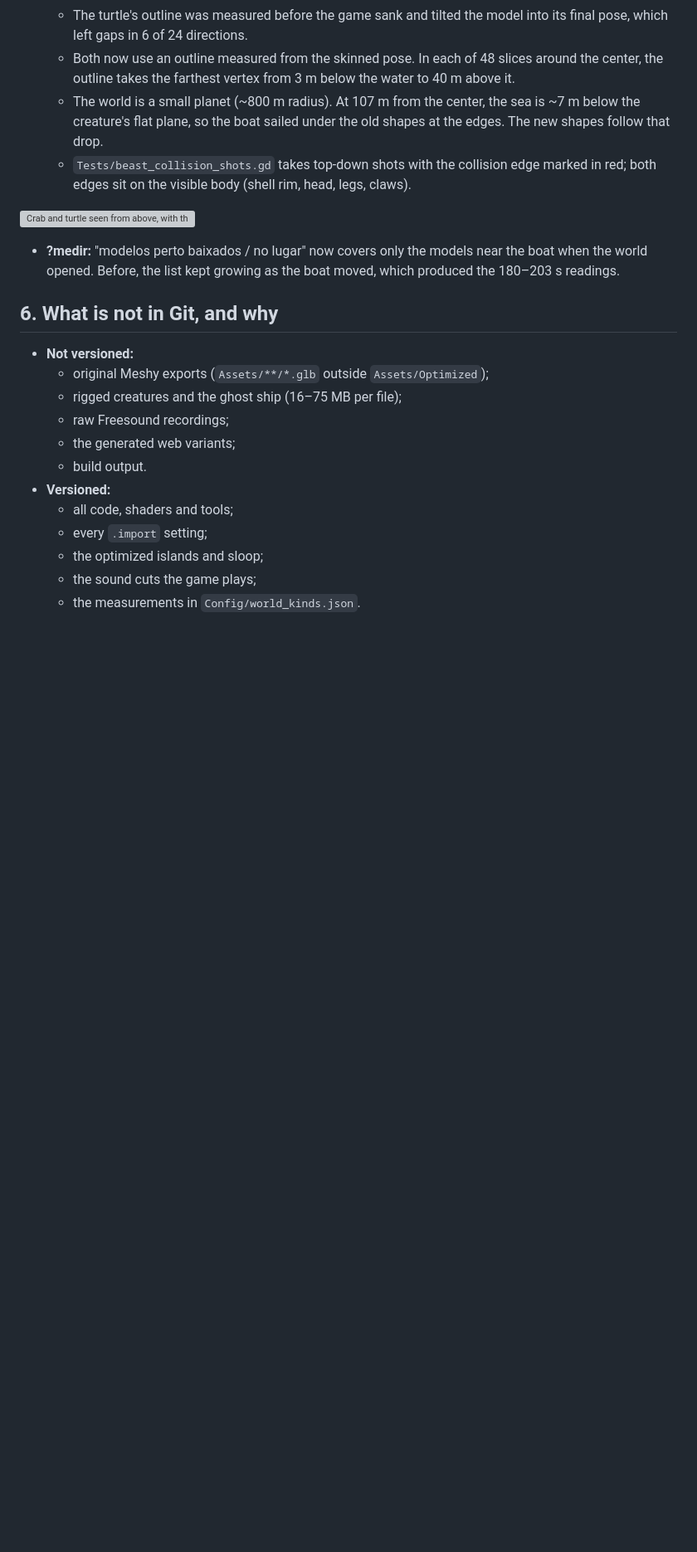
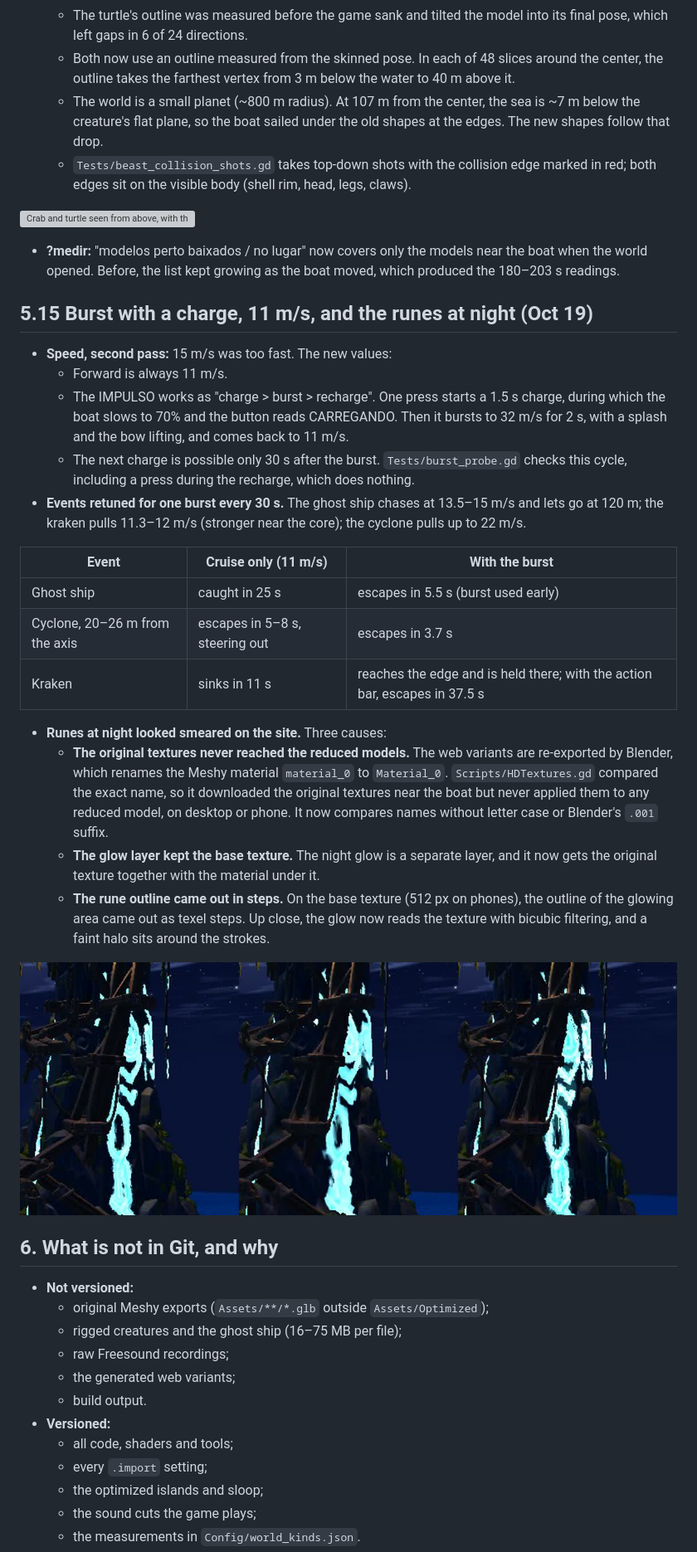
Before and after one commit to DATAdotPDF/portfolio-grand-line-3d, a Markdown page: docs/PROCESS_AUDIT.md, the part around one of its changes. Shown at 83% size. Drawn GitHub-style; pictures changed too: docs/images/process/rune-original-site-mobile-fixed.jpg (added); blank space fills up the shorter version; grey boxes are pictures that could not be loaded.

Commit message:
Boat at 11 m/s with a charged burst (1.5 s charge, 32 m/s for 2 s, 30 s recharge); events retuned; original textures now reach the reduced web models; smoother rune glow
- sloop.gd: charge > burst > recharge; touch button shows CARREGANDO / seconds, HUD too
- Ghost 13.5-15 m/s (lets go at 120 m), kraken 11.3-12 m/s, cyclone 22 m/s
- HDTextures: material names compared without case/.001 (Blender renames material_0 to Material_0, so originals never applied on the site); glow overlay swaps to the original texture with its mesh
- rune_glow: bicubic mask up close, faint halo
- Audit 5.15

Co-Authored-By: Claude Opus 5.5 <noreply@anthropic.com>

```diff
--- a/docs/PROCESS_AUDIT.md
+++ b/docs/PROCESS_AUDIT.md
@@ -564,6 +564,38 @@ turtle and crab colossi had wrong collisions.
   the world opened. Before, the list kept growing as the boat moved, which produced the 180–203 s
   readings.
 
+## 5.15 Burst with a charge, 11 m/s, and the runes at night (Oct 19)
+
+- **Speed, second pass:** 15 m/s was too fast. The new values:
+  - Forward is always 11 m/s.
+  - The IMPULSO works as "charge > burst > recharge". One press starts a 1.5 s charge, during
+    which the boat slows to 70% and the button reads CARREGANDO. Then it bursts to 32 m/s for
+    2 s, with a splash and the bow lifting, and comes back to 11 m/s.
+  - The next charge is possible only 30 s after the burst. `Tests/burst_probe.gd` checks this
+    cycle, including a press during the recharge, which does nothing.
+- **Events retuned for one burst every 30 s.** The ghost ship chases at 13.5–15 m/s and lets go
+  at 120 m; the kraken pulls 11.3–12 m/s (stronger near the core); the cyclone pulls up to 22 m/s.
+
+| Event | Cruise only (11 m/s) | With the burst |
+|---|---|---|
+| Ghost ship | caught in 25 s | escapes in 5.5 s (burst used early) |
+| Cyclone, 20–26 m from the axis | escapes in 5–8 s, steering out | escapes in 3.7 s |
+| Kraken | sinks in 11 s | reaches the edge and is held there; with the action bar, escapes in 37.5 s |
+
+- **Runes at night looked smeared on the site.** Three causes:
+  - **The original textures never reached the reduced models.** The web variants are re-exported
+    by Blender, which renames the Meshy material `material_0` to `Material_0`.
+    `Scripts/HDTextures.gd` compared the exact name, so it downloaded the original textures near
+    the boat but never applied them to any reduced model, on desktop or phone. It now compares
+    names without letter case or Blender's `.001` suffix.
+  - **The glow layer kept the base texture.** The night glow is a separate layer, and it now gets
+    the original texture together with the material under it.
+  - **The rune outline came out in steps.** On the base texture (512 px on phones), the outline
+    of the glowing area came out as texel steps. Up close, the glow now reads the texture with
+    bicubic filtering, and a faint halo sits around the strokes.
+
+![Watchtower rune at night: original model, the site on a phone before, and after](images/process/rune-original-site-mobile-fixed.jpg)
+
 ## 6. What is not in Git, and why
 
 - **Not versioned:**
```
Also changed, not shown: other parts of docs/PROCESS_AUDIT.md (+1 -1 lines), 13 other files.
